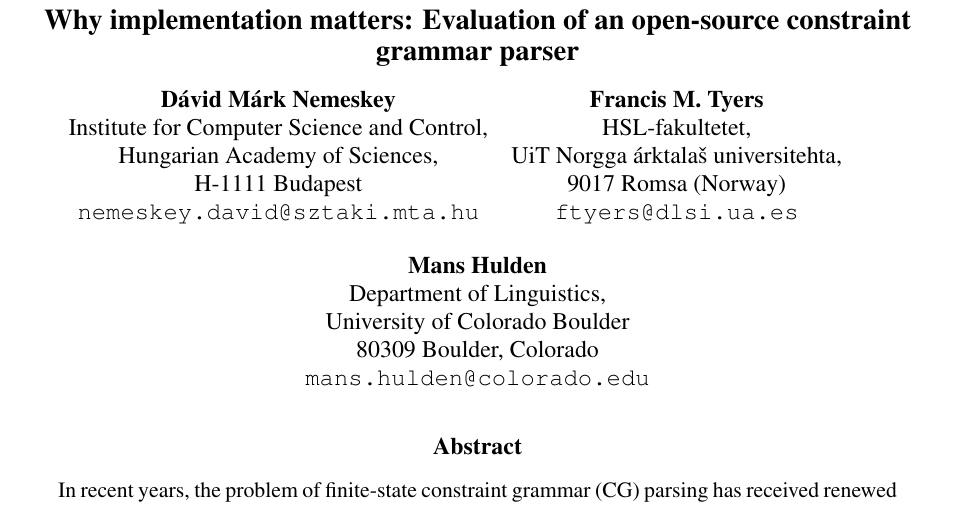
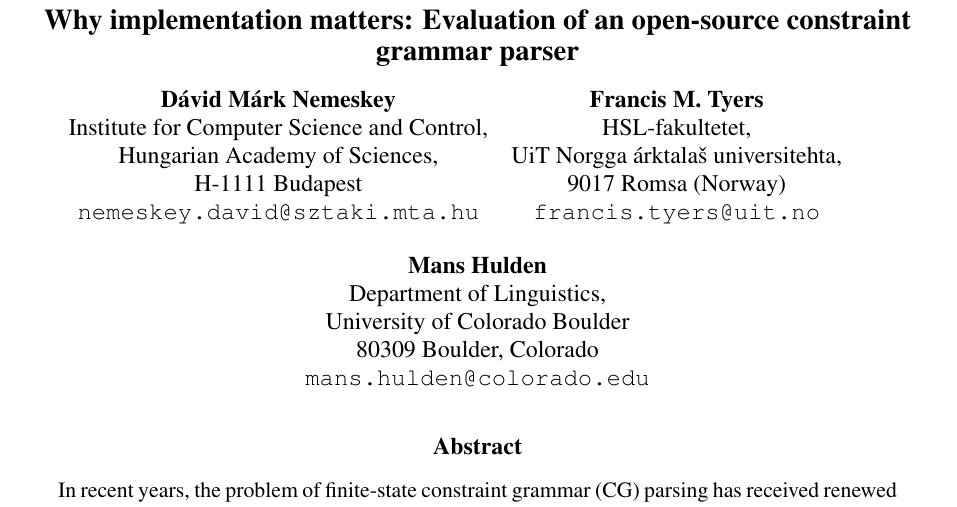
Before and after one commit to DavidNemeskey/fomacg, a LaTeX paper (paper/apertium_cg.tex): part of page 1 of 9, cut so that both start at the same text. Compiled offline with pdfLaTeX.

Commit message:
oops email addr
git-svn-id: https://svn.code.sf.net/p/apertium/svn/branches/fomacg@53894 72bbbca6-d526-0410-a7d9-f06f51895060

```diff
--- a/paper/apertium_cg.tex
+++ b/paper/apertium_cg.tex
@@ -36,7 +36,7 @@ Francis M. Tyers \\
 HSL-fakultetet,\\
 UiT Norgga árktalaš universitehta,\\
 9017 Romsa (Norway) \\
-{\tt ftyers@dlsi.ua.es} \\\AND
+{\tt francis.tyers@uit.no} \\\AND
 Mans Hulden \\
 Department of Linguistics, \\
 University of Colorado Boulder \\
```
